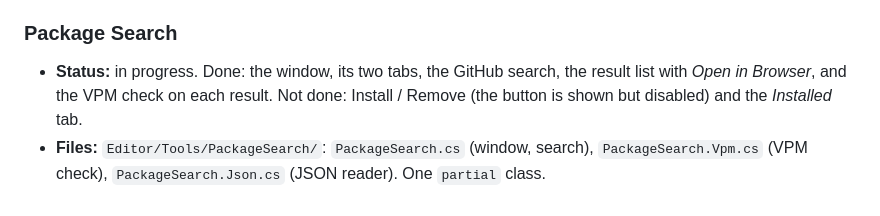
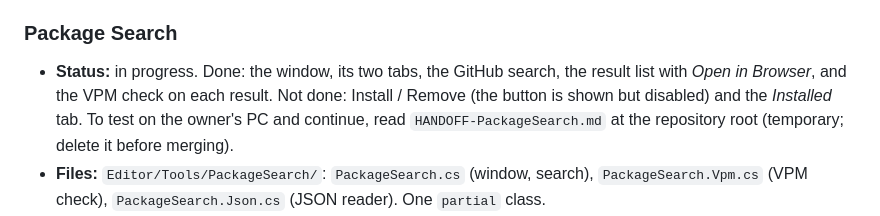
Before and after one commit to Kndraa/HaTools, a Markdown page: CLAUDE.md, the part around the change. Rendered like a GitHub page.

```diff
--- a/CLAUDE.md
+++ b/CLAUDE.md
@@ -230,7 +230,7 @@ Full documentation for each tool. One `###` section per tool, in alphabetical or
 
 ### Package Search
 
-- **Status:** in progress. Done: the window, its two tabs, the GitHub search, the result list with *Open in Browser*, and the VPM check on each result. Not done: Install / Remove (the button is shown but disabled) and the *Installed* tab.
+- **Status:** in progress. Done: the window, its two tabs, the GitHub search, the result list with *Open in Browser*, and the VPM check on each result. Not done: Install / Remove (the button is shown but disabled) and the *Installed* tab. To test on the owner's PC and continue, read `HANDOFF-PackageSearch.md` at the repository root (temporary; delete it before merging).
 - **Files:** `Editor/Tools/PackageSearch/`: `PackageSearch.cs` (window, search), `PackageSearch.Vpm.cs` (VPM check), `PackageSearch.Json.cs` (JSON reader). One `partial` class.
 - **Tests:** `Tests/Editor/PackageSearchTests.cs`: the search address (qualifier and limit added, query escaped, blank query refused), reading GitHub's reply (fields, null description, at most 30 results in GitHub's order, empty replies), the error messages (rate limit with the time to wait, offline, bad query, other codes), the JSON reader (every value type, escapes, invalid text), version order (semver, pre-releases), the release `package.json` (package, dependencies, zip address), listing addresses found in a README (VCC links, badges, `.json` links, what is skipped, the cap), finding the package in a listing (by name, by download address, the repo's own listing, unrelated listings) and reading the VCC's listing cache (from a temporary folder). No network calls.
 - **Menu:** Tools > HaTools > Package Search (opens a window)
```
Also changed, not shown: HANDOFF-PackageSearch.md (added, +194 -0 lines).
